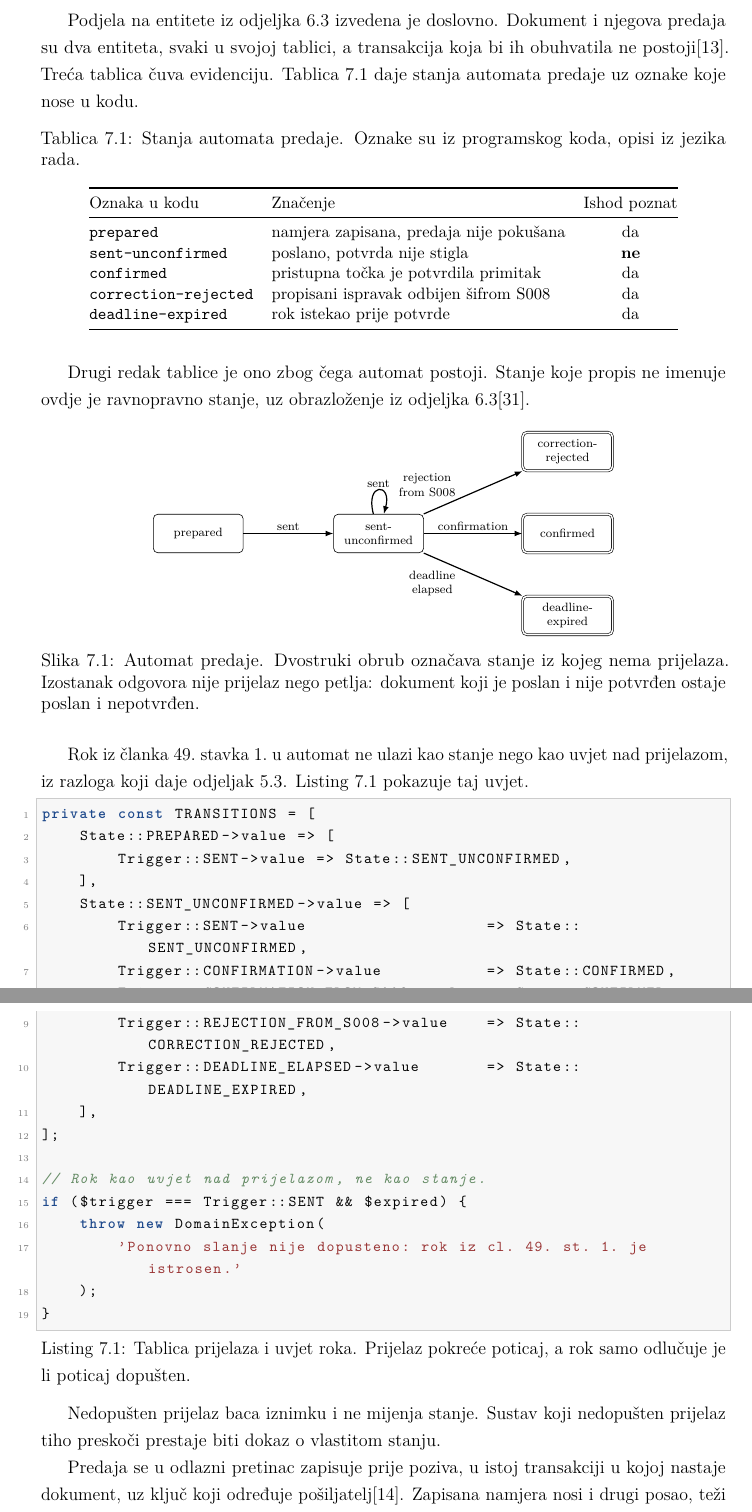
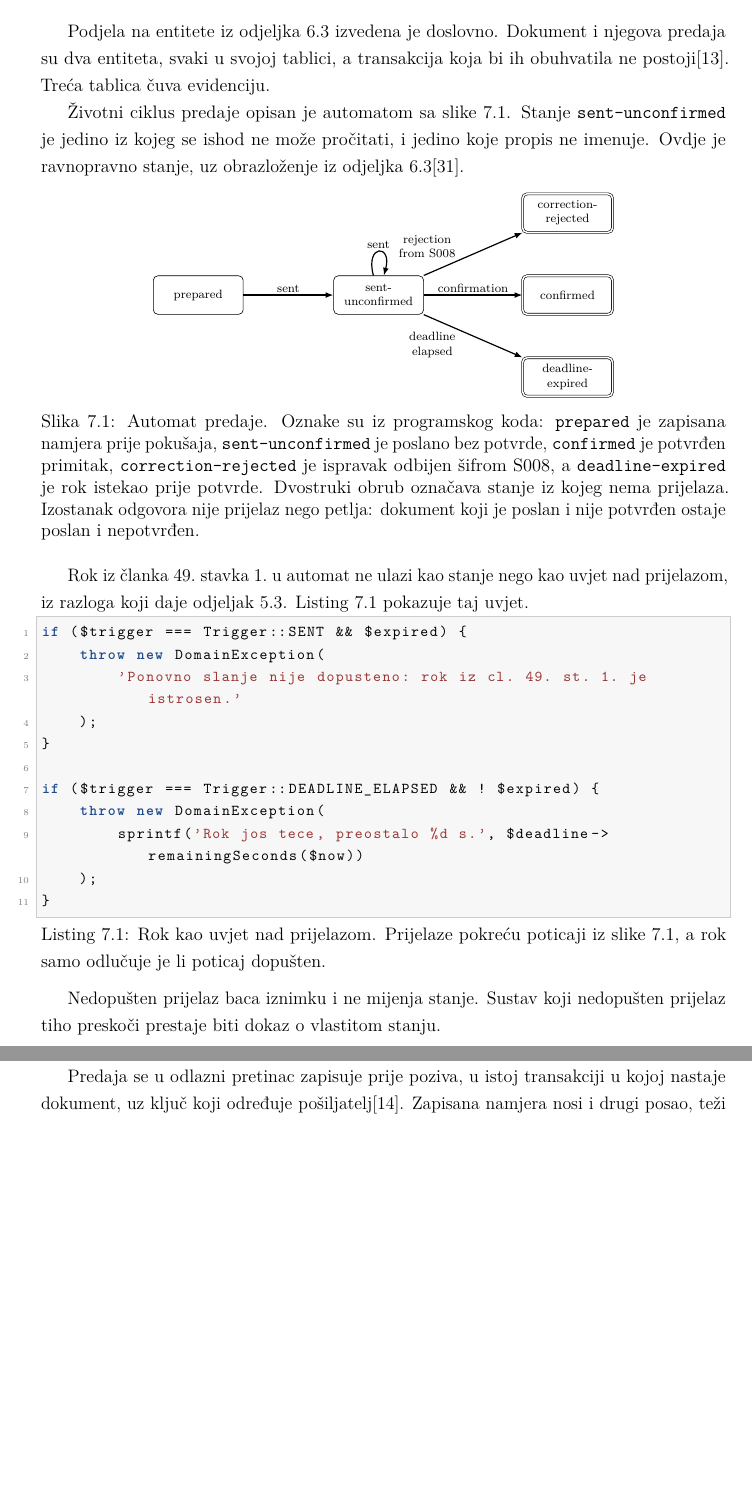
Before and after one commit to alanbubalo/diplomski, a LaTeX book (rad/main.tex, which reads rad/poglavlja/07-implementacija.tex): two parts of pages 43 and 44 of 57 before the commit and two parts of pages 43 and 44 of 56 after it, joined at a grey line, cut so that both start at the same text, the shorter picture padded with empty space. Compiled offline with pdfLaTeX.

Commit message:
refactor: fold the state table into the automaton figure caption
Chapter 7 was six pages against a two-page budget. The state table duplicated
the figure, and the transition table duplicated it again in PHP; the listing
now carries only the deadline guard, which is the part that is not visible in
the diagram. Five pages, no evidence lost.

```diff
--- a/rad/poglavlja/07-implementacija.tex
+++ b/rad/poglavlja/07-implementacija.tex
@@ -69,36 +69,21 @@ odjeljak~\ref{sec:scenariji} pokazuje.
 \section{Model stanja i ključne komponente}
 \label{sec:komponente}
 % Izvodi se IZ 6.3, ne izmišlja ovdje.
-% Dva listinga: (1) tablica prijelaza + uvjet roka, (2) tumačenje S008.
-% Enum stanja ide kao TABLICA, da hrvatski opis stoji uz oznaku iz koda.
+%
+% ⚠ Tablica stanja (tab:stanja) UKLONJENA 2026-08-13, odluka Alana.
+%   Poglavlje je bilo na 6 str. uz proračun od 2. Značenja oznaka
+%   preseljena su u opis slike, koji ionako mora stajati uz dijagram.
+%   Ne vraćati kao zasebnu tablicu bez razloga.
+% Jedan listing nosi uvjet roka, drugi tumačenje S008.
 
 Podjela na entitete iz odjeljka~\ref{sec:dizajn} izvedena je doslovno. Dokument
 i njegova predaja su dva entiteta, svaki u svojoj tablici, a transakcija koja
 bi ih obuhvatila ne postoji\cite{helland2007lifebeyond}. Treća tablica čuva
-evidenciju. Tablica~\ref{tab:stanja} daje stanja automata predaje uz oznake
-koje nose u kodu.
+evidenciju.
 
-\begin{table}[htbp]
-\centering
-\caption[Stanja automata predaje]{Stanja automata predaje. Oznake su iz
-programskog koda, opisi iz jezika rada.}
-\label{tab:stanja}
-\small
-\begin{tabular}{@{}llc@{}}
-\toprule
-Oznaka u kodu & Značenje & Ishod poznat \\
-\midrule
-\texttt{prepared}            & namjera zapisana, predaja nije pokušana & da \\
-\texttt{sent-unconfirmed}    & poslano, potvrda nije stigla            & \textbf{ne} \\
-\texttt{confirmed}           & pristupna točka je potvrdila primitak   & da \\
-\texttt{correction-rejected} & propisani ispravak odbijen šifrom S008  & da \\
-\texttt{deadline-expired}    & rok istekao prije potvrde               & da \\
-\bottomrule
-\end{tabular}
-\end{table}
-
-Drugi redak tablice je ono zbog čega automat postoji. Stanje koje propis ne
-imenuje ovdje je ravnopravno stanje, uz obrazloženje iz
+Životni ciklus predaje opisan je automatom sa slike~\ref{fig:automat}. Stanje
+\texttt{sent-unconfirmed} je jedino iz kojeg se ishod ne može pročitati, i
+jedino koje propis ne imenuje. Ovdje je ravnopravno stanje, uz obrazloženje iz
 odjeljka~\ref{sec:dizajn}\cite{schneider1990statemachine}.
 
 \begin{figure}[htbp]
@@ -123,9 +108,13 @@ odjeljka~\ref{sec:dizajn}\cite{schneider1990statemachine}.
   \draw[pr] (nep) -- node[ozn, below left, pos=0.35] {deadline\\elapsed} (rok);
   \draw[pr] (nep) to[loop above] node[ozn, above] {sent} (nep);
 \end{tikzpicture}
-\caption[Automat predaje dokumenta]{Automat predaje. Dvostruki obrub označava
-stanje iz kojeg nema prijelaza. Izostanak odgovora nije prijelaz nego petlja:
-dokument koji je poslan i nije potvrđen ostaje poslan i nepotvrđen.}
+\caption[Automat predaje dokumenta]{Automat predaje. Oznake su iz programskog
+koda: \texttt{prepared} je zapisana namjera prije pokušaja,
+\texttt{sent-unconfirmed} je poslano bez potvrde, \texttt{confirmed} je
+potvrđen primitak, \texttt{correction-rejected} je ispravak odbijen šifrom
+S008, a \texttt{deadline-expired} je rok istekao prije potvrde. Dvostruki obrub
+označava stanje iz kojeg nema prijelaza. Izostanak odgovora nije prijelaz nego
+petlja: dokument koji je poslan i nije potvrđen ostaje poslan i nepotvrđen.}
 \label{fig:automat}
 \end{figure}
 
@@ -133,26 +122,19 @@ Rok iz članka 49.\ stavka 1.\ u automat ne ulazi kao stanje nego kao uvjet nad
 prijelazom, iz razloga koji daje odjeljak~\ref{sec:automat}.
 Listing~\ref{lst:automat} pokazuje taj uvjet.
 
-\begin{lstlisting}[language=PHP, caption={[Tablica prijelaza i uvjet
-roka]Tablica prijelaza i uvjet roka. Prijelaz pokreće poticaj, a rok samo
-odlučuje je li poticaj dopušten.}, label={lst:automat}]
-private const TRANSITIONS = [
-    State::PREPARED->value => [
-        Trigger::SENT->value => State::SENT_UNCONFIRMED,
-    ],
-    State::SENT_UNCONFIRMED->value => [
-        Trigger::SENT->value                   => State::SENT_UNCONFIRMED,
-        Trigger::CONFIRMATION->value           => State::CONFIRMED,
-        Trigger::CONFIRMATION_FROM_S008->value => State::CONFIRMED,
-        Trigger::REJECTION_FROM_S008->value    => State::CORRECTION_REJECTED,
-        Trigger::DEADLINE_ELAPSED->value       => State::DEADLINE_EXPIRED,
-    ],
-];
-
-// Rok kao uvjet nad prijelazom, ne kao stanje.
+\begin{lstlisting}[language=PHP, caption={[Rok kao uvjet nad prijelazom]Rok
+kao uvjet nad prijelazom. Prijelaze pokreću poticaji iz
+slike~\ref{fig:automat}, a rok samo odlučuje je li poticaj dopušten.},
+label={lst:automat}]
 if ($trigger === Trigger::SENT && $expired) {
     throw new DomainException(
         'Ponovno slanje nije dopusteno: rok iz cl. 49. st. 1. je istrosen.'
+    );
+}
+
+if ($trigger === Trigger::DEADLINE_ELAPSED && ! $expired) {
+    throw new DomainException(
+        sprintf('Rok jos tece, preostalo %d s.', $deadline->remainingSeconds($now))
     );
 }
 \end{lstlisting}
```
